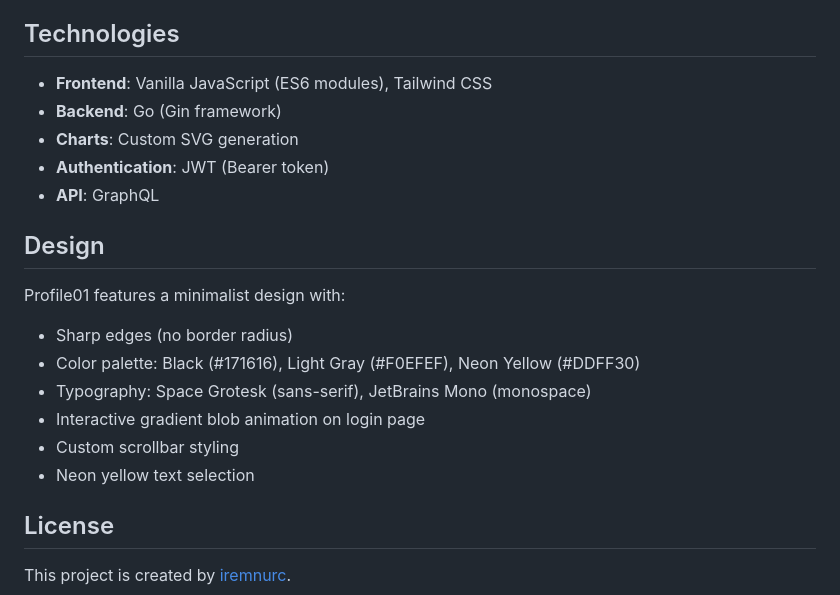
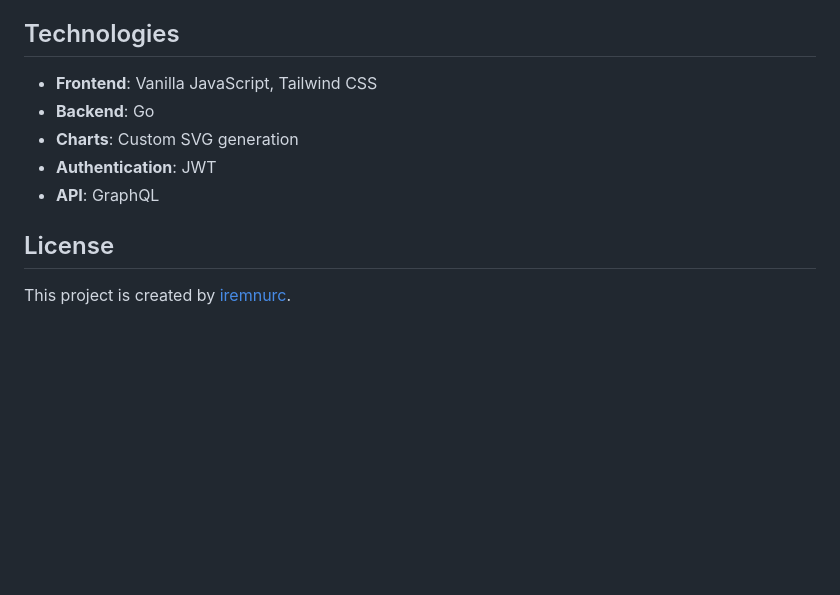
Before and after one commit to iremnurc/iremnurc.github.io, a Markdown page: README.md, the part around the change. GitHub-like rendering; blank space fills up the shorter version.

```diff
--- a/README.md
+++ b/README.md
@@ -103,21 +103,11 @@ The application queries the Zone01 GraphQL API for:
 
 ## Technologies
 
-- **Frontend**: Vanilla JavaScript (ES6 modules), Tailwind CSS
-- **Backend**: Go (Gin framework)
+- **Frontend**: Vanilla JavaScript, Tailwind CSS
+- **Backend**: Go
 - **Charts**: Custom SVG generation
-- **Authentication**: JWT (Bearer token)
+- **Authentication**: JWT
 - **API**: GraphQL
-
-## Design
-
-Profile01 features a minimalist design with:
-- Sharp edges (no border radius)
-- Color palette: Black (#171616), Light Gray (#F0EFEF), Neon Yellow (#DDFF30)
-- Typography: Space Grotesk (sans-serif), JetBrains Mono (monospace)
-- Interactive gradient blob animation on login page
-- Custom scrollbar styling
-- Neon yellow text selection
 
 ## License
 
```
